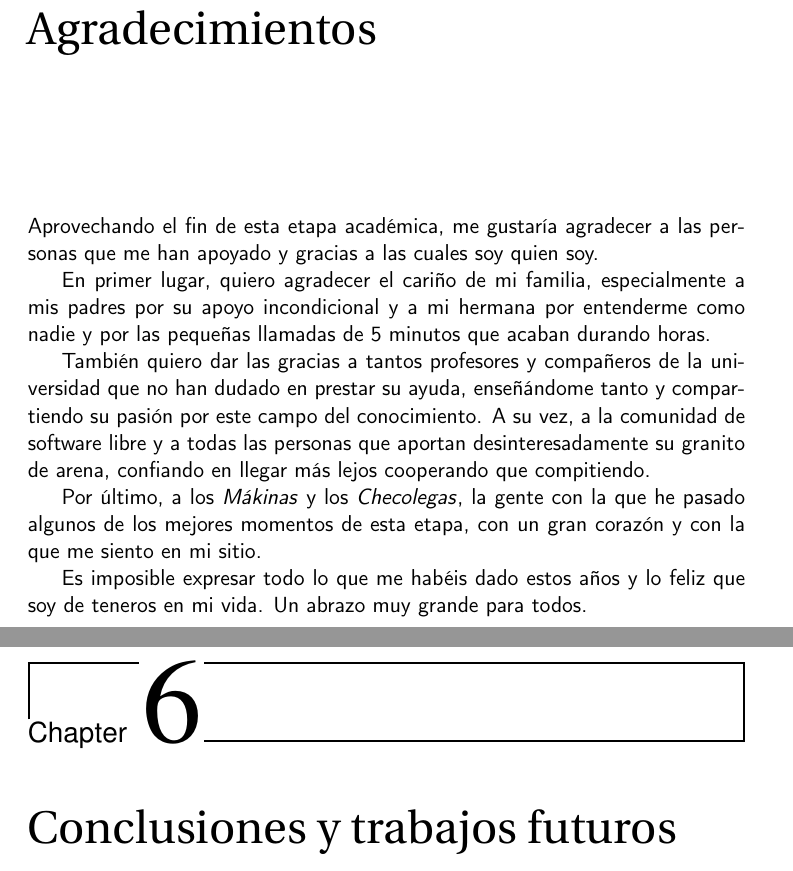
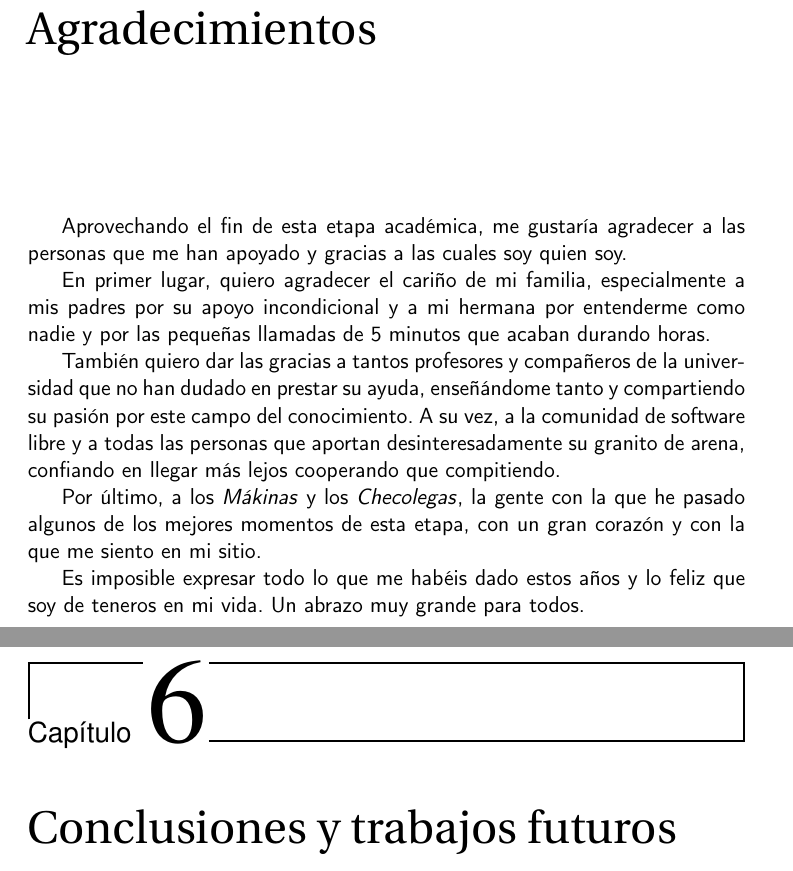
Before and after one commit to dipzza/ultrastar-song2txt, a LaTeX book (doc/proyecto.tex): two parts of pages 7 and 41 of 44, joined at a grey line, cut so that both start at the same text. Compiled offline with pdfLaTeX.

Commit message:
:memo::bug: Fix incorrect language in headers #56
+ Closes #56 using spanish for generating report headers

```diff
--- a/doc/proyecto.tex
+++ b/doc/proyecto.tex
@@ -11,7 +11,7 @@
 \usepackage[utf8]{inputenc}
 \usepackage{fourier} % Use the Adobe Utopia font for the document - comment this line to return to the LaTeX default
 \usepackage{listings} % para insertar código con formato similar al editor
-\usepackage[spanish, english, es-tabla]{babel} % Selecciona el español para palabras introducidas automáticamente, p.ej. "septiembre" en la fecha y especifica que se use la palabra Tabla en vez de Cuadro
+\usepackage[spanish, es-tabla]{babel} % Selecciona el español para palabras introducidas automáticamente, p.ej. "septiembre" en la fecha y especifica que se use la palabra Tabla en vez de Cuadro
 \usepackage{url} % ,href} %para incluir URLs e hipervínculos dentro del texto (aunque hay que instalar href)
 \usepackage{graphics,graphicx, float} %para incluir imágenes y colocarlas
 \usepackage[gen]{eurosym} %para incluir el símbolo del euro
```
